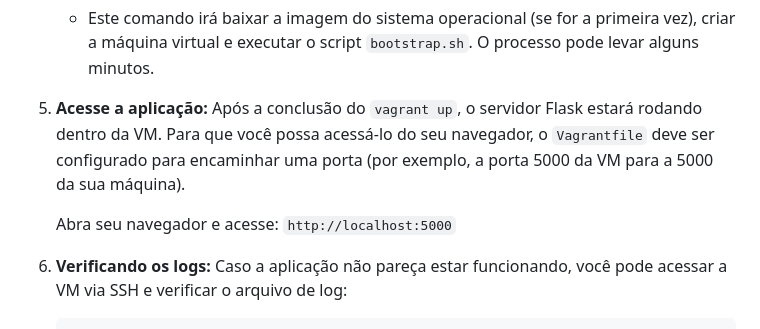
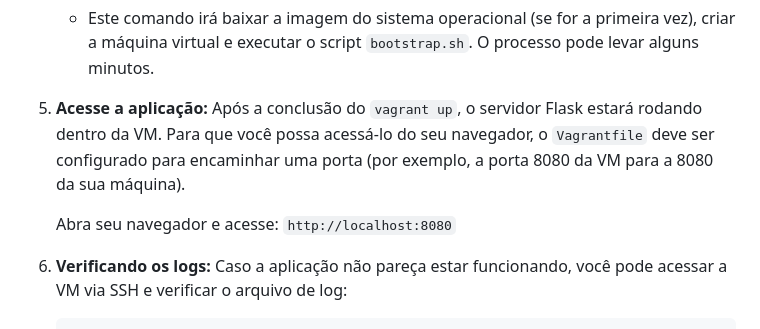
Before and after one commit to Magaldi2/vagrant-foster, a Markdown page: README.md, the part around the change. Drawn GitHub-style.

Commit message:
Update README.md
somente update do readme

```diff
--- a/README.md
+++ b/README.md
@@ -84,9 +84,9 @@ Siga os passos abaixo para colocar o ambiente no ar:
     * Este comando irá baixar a imagem do sistema operacional (se for a primeira vez), criar a máquina virtual e executar o script `bootstrap.sh`. O processo pode levar alguns minutos.
 
 5.  **Acesse a aplicação:**
-    Após a conclusão do `vagrant up`, o servidor Flask estará rodando dentro da VM. Para que você possa acessá-lo do seu navegador, o `Vagrantfile` deve ser configurado para encaminhar uma porta (por exemplo, a porta 5000 da VM para a 5000 da sua máquina).
+    Após a conclusão do `vagrant up`, o servidor Flask estará rodando dentro da VM. Para que você possa acessá-lo do seu navegador, o `Vagrantfile` deve ser configurado para encaminhar uma porta (por exemplo, a porta 8080 da VM para a 8080 da sua máquina).
 
-    Abra seu navegador e acesse: `http://localhost:5000`
+    Abra seu navegador e acesse: `http://localhost:8080`
 
 6.  **Verificando os logs:**
     Caso a aplicação não pareça estar funcionando, você pode acessar a VM via SSH e verificar o arquivo de log:
```
